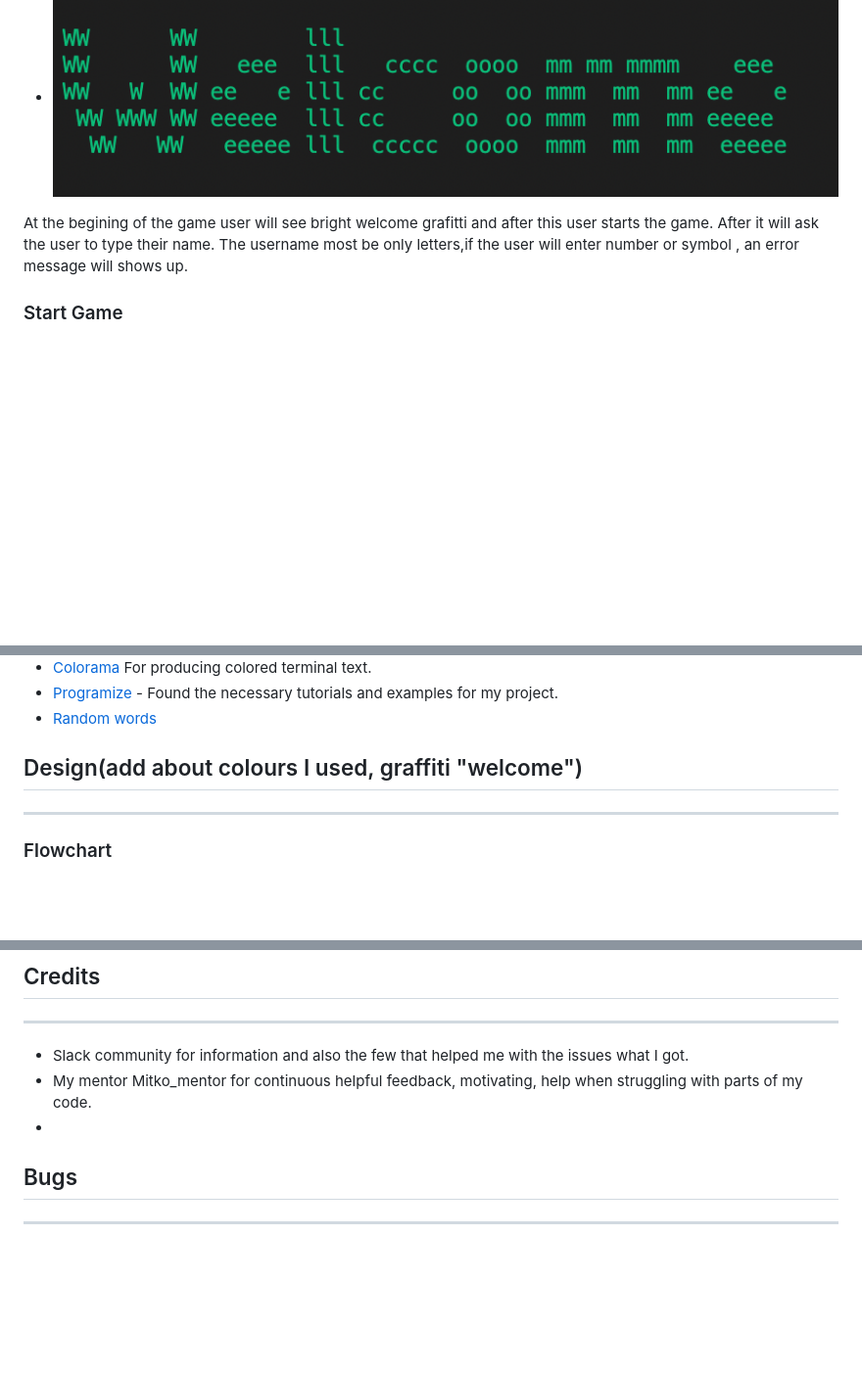
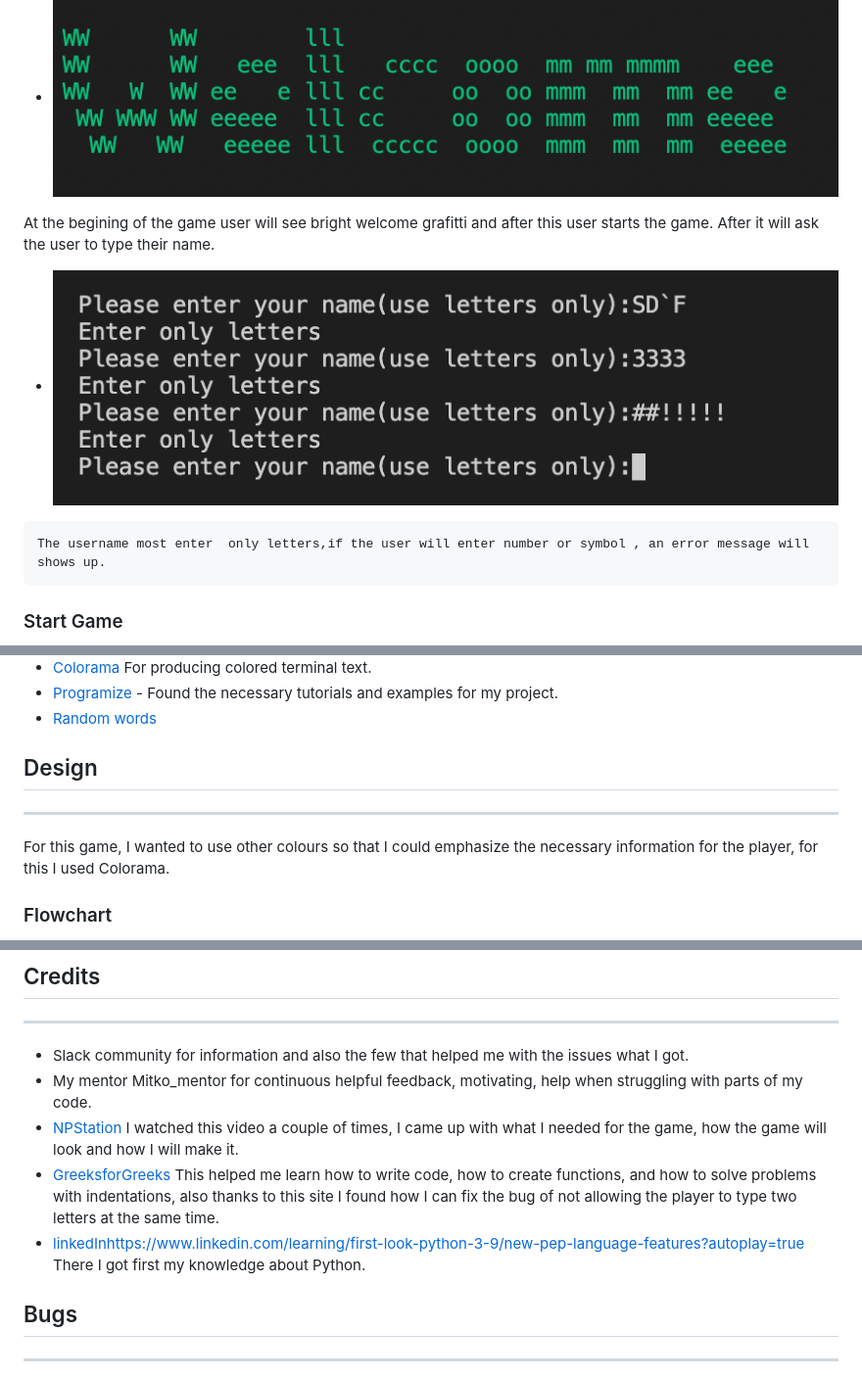
Before and after one commit to Aliona83/game-hangman, a Markdown page: README.md, 3 parts joined by grey strips. Shown: that part at 98% size. Rendered like a GitHub page; blank space fills up the shorter version.

Commit message:
Finish section credits, section end game

```diff
--- a/README.md
+++ b/README.md
@@ -48,7 +48,10 @@ In this project, I have made a hangman game using Python. Hangman is a popular w
  ### Welcome page
    * ![Welcome graffiti](/assets/images/welcome.png)
 
-   At the begining of the game user will see bright welcome grafitti and after this user starts the game. After it will ask the user to type their name. The username most be only letters,if the user will enter number or symbol , an error message will shows up.
+   At the begining of the game user will see bright welcome grafitti and after this user starts the game. After it will ask the user to type their name.
+   * ![Error message](assets/images/usernsme.png)
+
+    The username most enter  only letters,if the user will enter number or symbol , an error message will shows up.
  ### Start Game
    * ![Username and rules for game](/assets/images/username.png)
    * ![Game rules](assets/images/rules.png)
@@ -67,9 +95,9 @@ In this project, I have made a hangman game using Python. Hangman is a popular w
    * [Programize](https://www.programiz.com/python-programming/time/sleep) - Found the necessary tutorials and examples for my project.
    * [Random words](https://randomwordgenerator.com/)
 
-## Design(add about colours I used, graffiti "welcome")
+## Design
 ***
-
+For this game, I wanted to use other colours so that I could emphasize the necessary information for the player, for this I used Colorama.
 ### Flowchart
 
 This flowchart contains the entire structure of the game. The flowchart was created in stages of how the game will run. This diagram help me to think how I will start coding. flow maps out the order of everything that can happend in the Hangman game completely.
@@ -116,7 +144,9 @@ A copy of the GitHub Repository can be made by forking the GitHub account. Chang
 ***
  * Slack community for information and also the few that helped me with the issues what I got.
  * My mentor Mitko_mentor for continuous helpful feedback, motivating, help when struggling with parts of my code.
- *
+ * [NPStation](https://www.youtube.com/watch?v=MtYw0RaZ4B0&t=455s) I watched this video a couple of times, I came up with what I needed for the game, how the game will look and how I will make it.
+ * [GreeksforGreeks](https://www.geeksforgeeks.org/indentation-in-python/) This helped me learn how to write code, how to create functions, and how to solve problems with indentations, also thanks to this site I found how I can fix the bug of not allowing the player to type two letters at the same time.
+ * [linkedIn]()https://www.linkedin.com/learning/first-look-python-3-9/new-pep-language-features?autoplay=true There I got first my knowledge about Python.
 ## Bugs
 ***
 Bugs and erros econountered during coding of project were solved through contiuned testing throught the development. Using print statements and through git terminal python3 run.py. Testing code to see what the code was doing and how it was responding as well as locating any errors that might be brought up in the problems part of git. Code was also run through the PEP8 during development for the same reason.
```
Also changed, not shown: other parts of README.md (+29 -4 lines), assets/images/errors.png (added), assets/images/letter.png (added).
